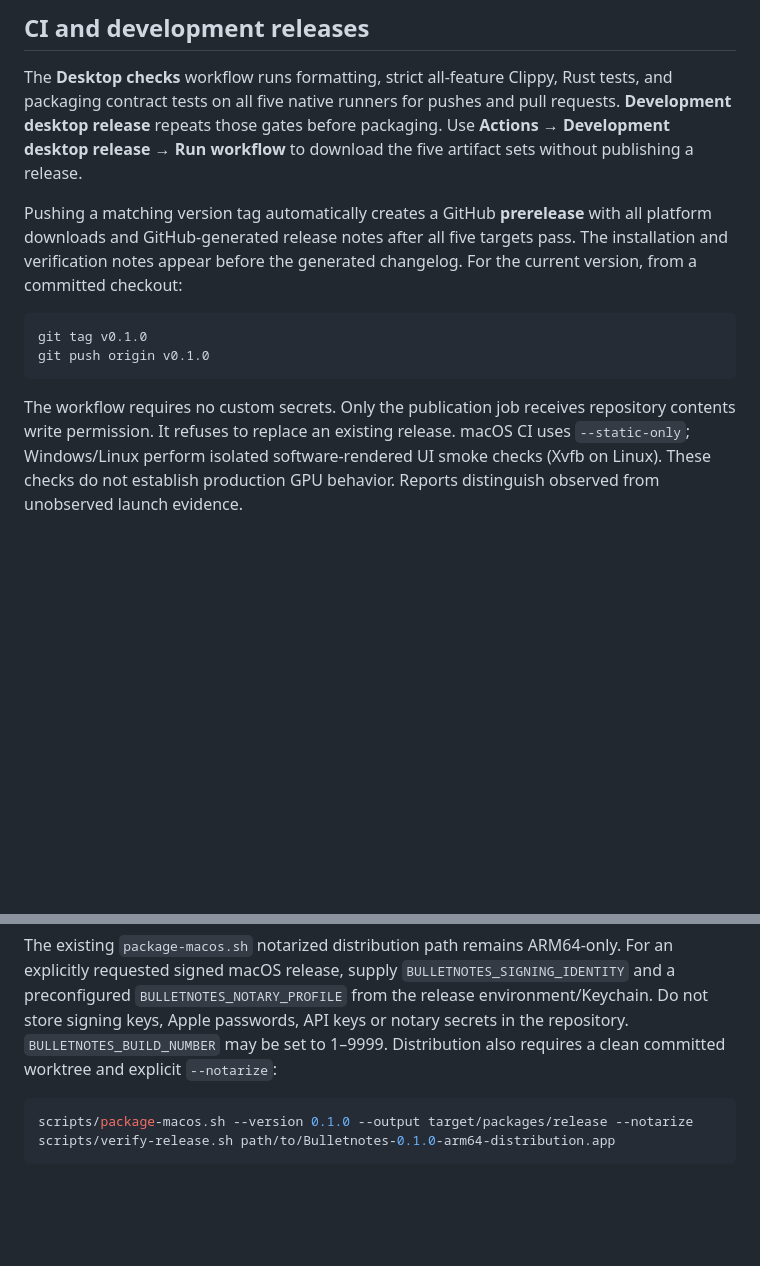
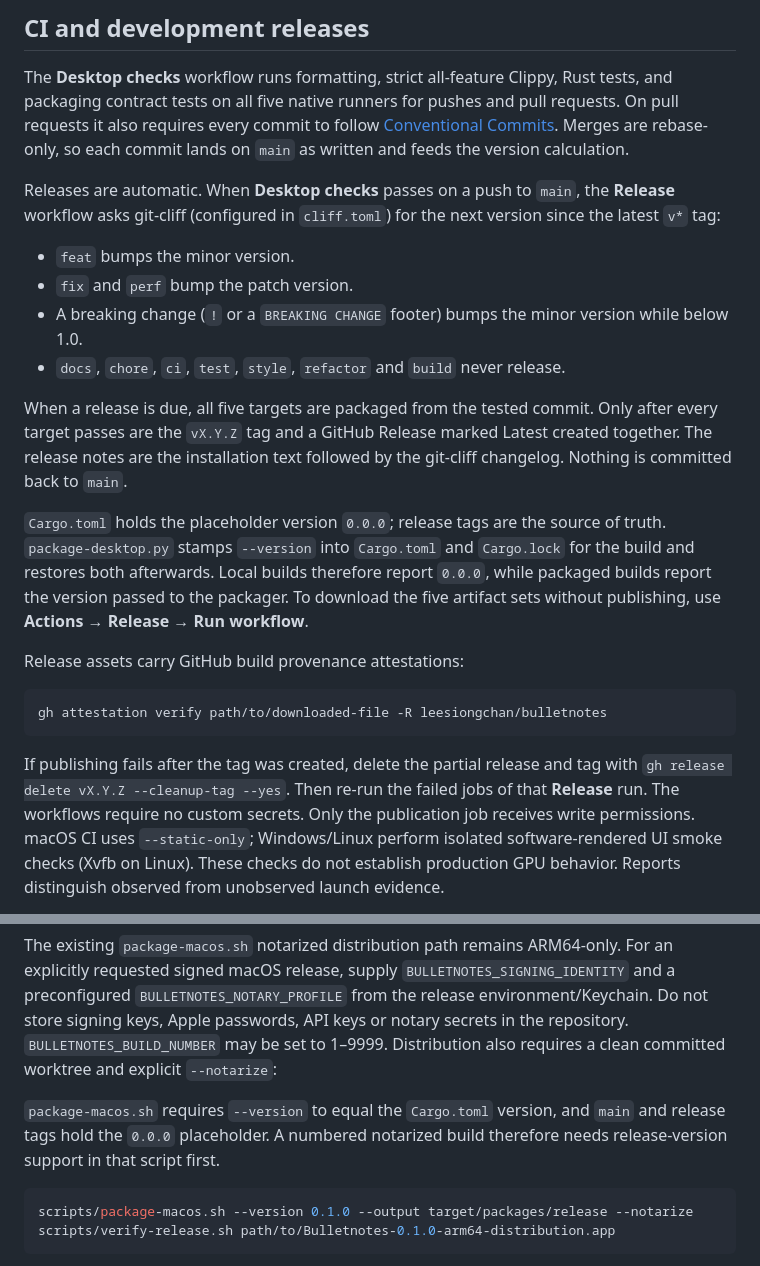
Before and after one commit to leesiongchan/bulletnotes, a Markdown page: docs/build.md, 2 parts joined by grey strips. Drawn GitHub-style; blank space fills up the shorter version.

Commit message:
docs: describe the automated release flow
Explains the commit convention, version rules, placeholder stamping, attestation verification and the one manual recovery step.

````diff
--- a/docs/build.md
+++ b/docs/build.md
@@ -49,22 +49,44 @@ launch as unobserved.
 
 The **Desktop checks** workflow runs formatting, strict all-feature Clippy, Rust
 tests, and packaging contract tests on all five native runners for pushes and pull
-requests. **Development desktop release** repeats those gates before packaging.
-Use **Actions → Development desktop release → Run workflow** to download the five
-artifact sets without publishing a release.
+requests. On pull requests it also requires every commit to follow
+[Conventional Commits](https://www.conventionalcommits.org/). Merges are
+rebase-only, so each commit lands on `main` as written and feeds the version
+calculation.
 
-Pushing a matching version tag automatically creates a GitHub **prerelease** with
-all platform downloads and GitHub-generated release notes after all five targets
-pass. The installation and verification notes appear before the generated
-changelog. For the current version, from a committed checkout:
+Releases are automatic. When **Desktop checks** passes on a push to `main`, the
+**Release** workflow asks git-cliff (configured in `cliff.toml`) for the next
+version since the latest `v*` tag:
+
+- `feat` bumps the minor version.
+- `fix` and `perf` bump the patch version.
+- A breaking change (`!` or a `BREAKING CHANGE` footer) bumps the minor
+  version while below 1.0.
+- `docs`, `chore`, `ci`, `test`, `style`, `refactor` and `build` never
+  release.
+
+When a release is due, all five targets are packaged from the tested commit.
+Only after every target passes are the `vX.Y.Z` tag and a GitHub Release
+marked Latest created together. The release notes are the installation text
+followed by the git-cliff changelog. Nothing is committed back to `main`.
+
+`Cargo.toml` holds the placeholder version `0.0.0`; release tags are the source
+of truth. `package-desktop.py` stamps `--version` into `Cargo.toml` and
+`Cargo.lock` for the build and restores both afterwards. Local builds
+therefore report `0.0.0`, while packaged builds report the version passed to
+the packager. To download the five artifact sets without publishing, use
+**Actions → Release → Run workflow**.
+
+Release assets carry GitHub build provenance attestations:
 
 ```sh
-git tag v0.1.0
-git push origin v0.1.0
+gh attestation verify path/to/downloaded-file -R leesiongchan/bulletnotes
 ```
 
-The workflow requires no custom secrets. Only the publication job receives
-repository contents write permission. It refuses to replace an existing release.
+If publishing fails after the tag was created, delete the partial release and
+tag with `gh release delete vX.Y.Z --cleanup-tag --yes`. Then re-run the
+failed jobs of that **Release** run. The workflows require no custom secrets.
+Only the publication job receives write permissions.
 macOS CI uses `--static-only`; Windows/Linux perform isolated software-rendered
 UI smoke checks (Xvfb on Linux). These checks do not establish production GPU
 behavior. Reports distinguish observed from unobserved launch evidence.
@@ -141,6 +163,10 @@ Do not store signing keys, Apple passwords, API keys or notary secrets in the
 repository. `BULLETNOTES_BUILD_NUMBER` may be set to 1–9999. Distribution also
 requires a clean committed worktree and explicit `--notarize`:
 
+`package-macos.sh` requires `--version` to equal the `Cargo.toml` version, and
+`main` and release tags hold the `0.0.0` placeholder. A numbered notarized
+build therefore needs release-version support in that script first.
+
 ```sh
 scripts/package-macos.sh --version 0.1.0 --output target/packages/release --notarize
 scripts/verify-release.sh path/to/Bulletnotes-0.1.0-arm64-distribution.app
````
